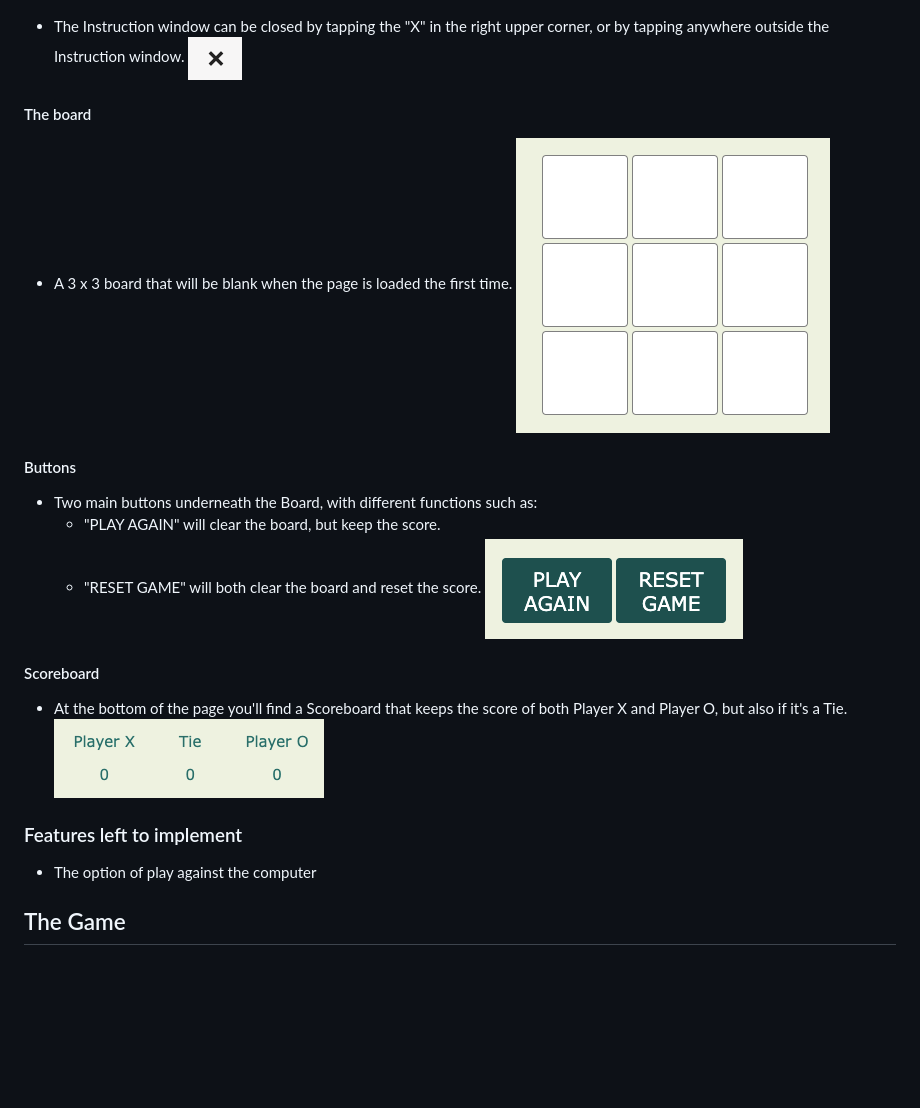
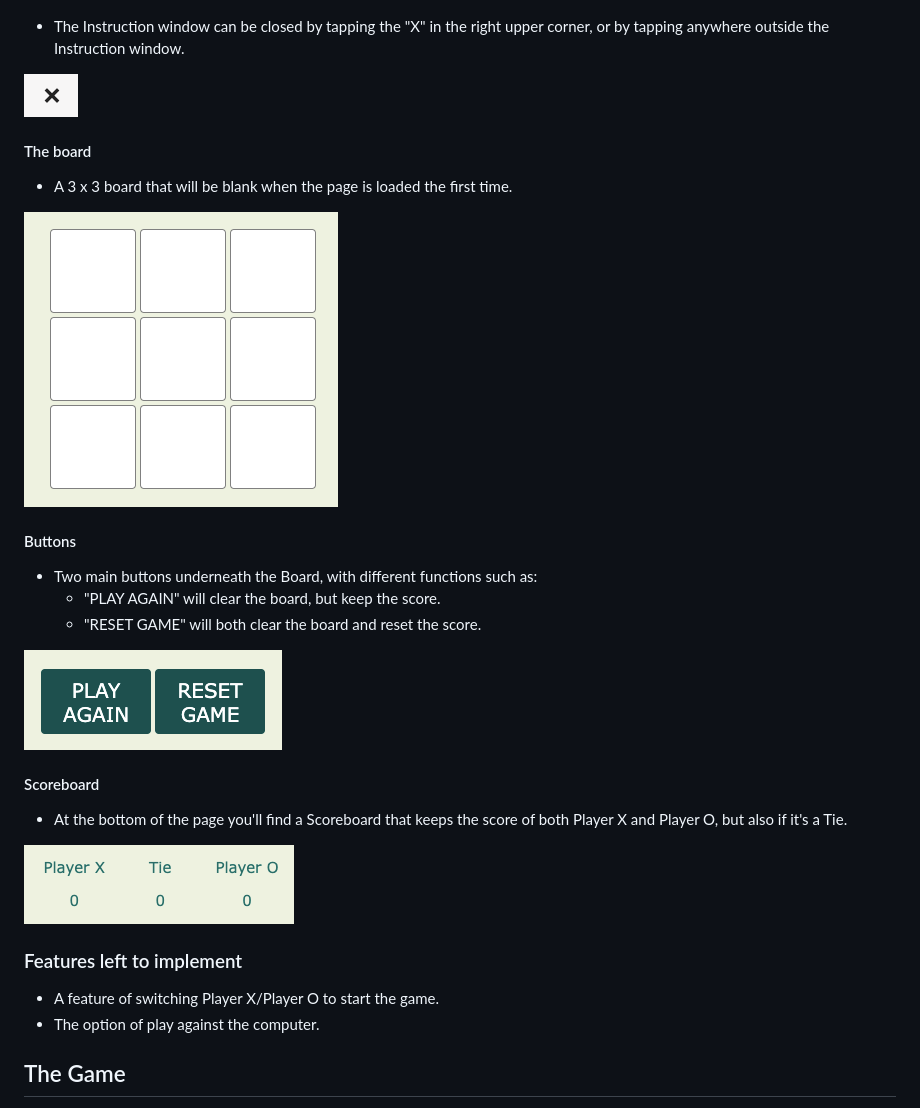
Before and after one commit to matzhedman/project_2, a Markdown page: README.md, the part around the change printed below. GitHub-like rendering; blank space fills up the shorter version.

```diff
--- a/README.md
+++ b/README.md
@@ -37,22 +43,29 @@ Link to live page, click [here!](https://matzhedman.github.io/project_2/)
 ![Game instructions message](/assets/images/pp2_modal_message.png)
 
 * The Instruction window can be closed by tapping the "X" in the right upper corner, or by tapping anywhere outside the Instruction window.
+
 ![Game instruction close button](/assets/images/pp2_modal_close_button.png)
+
 #### The board
 * A 3 x 3 board that will be blank when the page is loaded the first time.
+
 ![The board](/assets/images/pp2_blank_tiles.png)
 
 #### Buttons
 * Two main buttons underneath the Board, with different functions such as:
     * "PLAY AGAIN" will clear the board, but keep the score.
     * "RESET GAME" will both clear the board and reset the score.
+
 ![Buttons](/assets/images/pp2_buttons.png)
 
 #### Scoreboard
 * At the bottom of the page you'll find a Scoreboard that keeps the score of both Player X and Player O, but also if it's a Tie.
+
 ![Scoreboard](/assets/images/pp2_scoreboard.png)
 
 ### Features left to implement
-* The option of play against the computer
+* A feature of switching Player X/Player O to start the game.
+* The option of play against the computer.
+
 
 ## The Game
```
Also changed, not shown: other parts of README.md (+36 -0 lines), assets/images/pp2_x_wins2.png (added).
